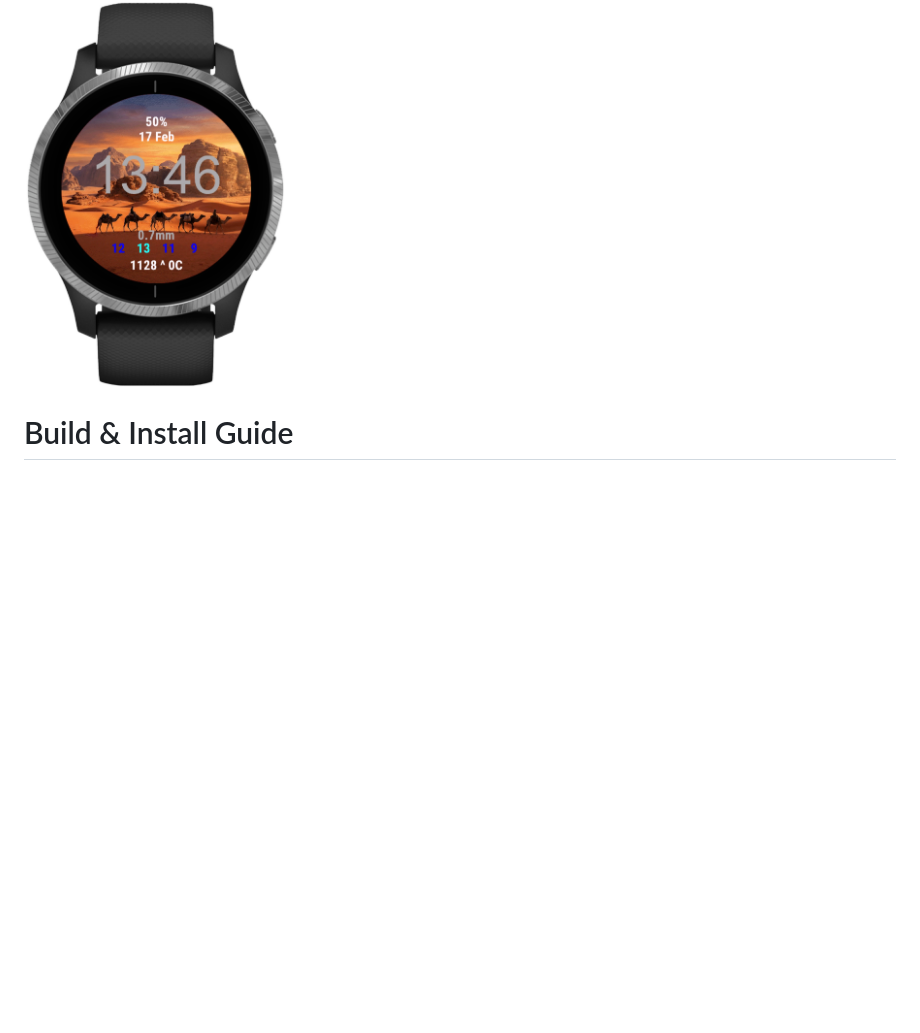
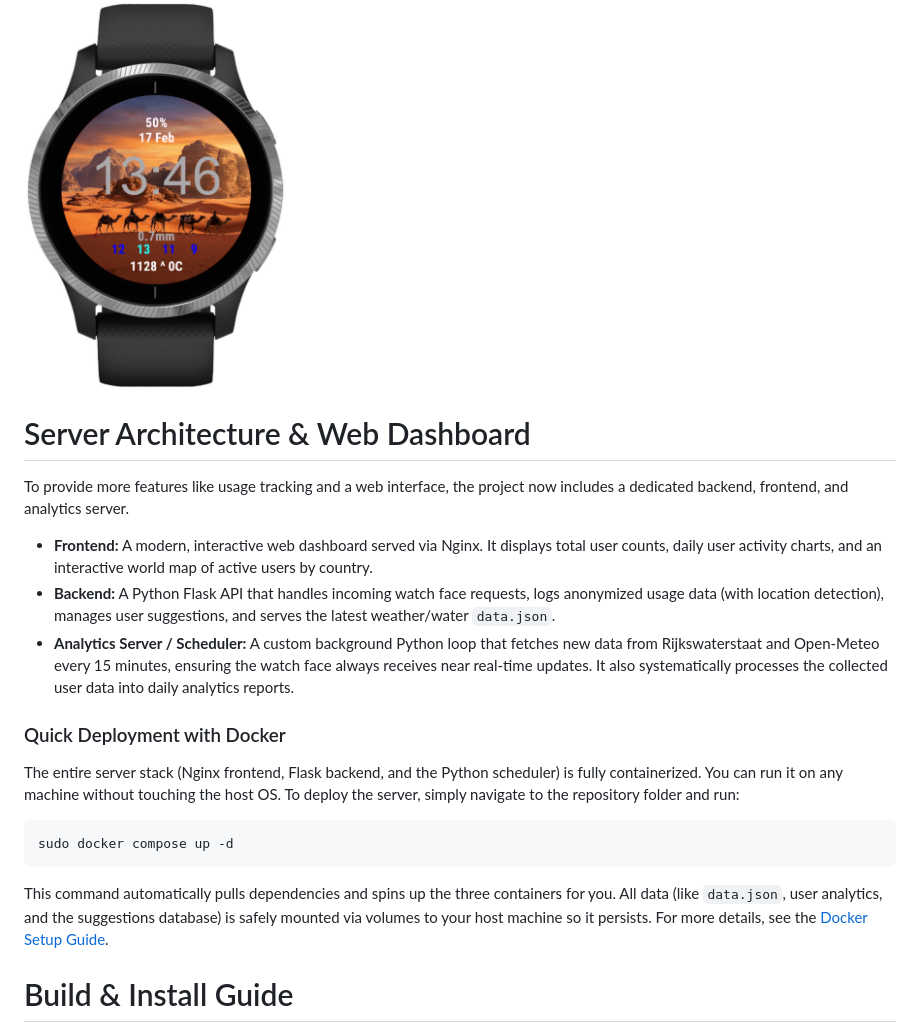
Before and after one commit to RubenVlieger/garmin-rowing-nijmegen, a Markdown page: README.md, the part around the change. GitHub-like rendering; blank space fills up the shorter version.

Commit message:
Updated readme with new additions!

````diff
--- a/README.md
+++ b/README.md
@@ -62,6 +62,24 @@ Water: We query the Rijkswaterstaat API for the "Lobith" station to get precise
 
 <img src="resources/simulation.jpg" width="30%">
 
+# Server Architecture & Web Dashboard
+
+To provide more features like usage tracking and a web interface, the project now includes a dedicated backend, frontend, and analytics server.
+
+* **Frontend:** A modern, interactive web dashboard served via Nginx. It displays total user counts, daily user activity charts, and an interactive world map of active users by country.
+* **Backend:** A Python Flask API that handles incoming watch face requests, logs anonymized usage data (with location detection), manages user suggestions, and serves the latest weather/water `data.json`.
+* **Analytics Server / Scheduler:** A custom background Python loop that fetches new data from Rijkswaterstaat and Open-Meteo every 15 minutes, ensuring the watch face always receives near real-time updates. It also systematically processes the collected user data into daily analytics reports.
+
+### Quick Deployment with Docker
+
+The entire server stack (Nginx frontend, Flask backend, and the Python scheduler) is fully containerized. You can run it on any machine without touching the host OS. To deploy the server, simply navigate to the repository folder and run:
+
+```bash
+sudo docker compose up -d
+```
+
+This command automatically pulls dependencies and spins up the three containers for you. All data (like `data.json`, user analytics, and the suggestions database) is safely mounted via volumes to your host machine so it persists. For more details, see the [Docker Setup Guide](docker_setup.md).
+
 # Build & Install Guide
 Want to modify the code, add custom features or another background image? Do this!
 
````
